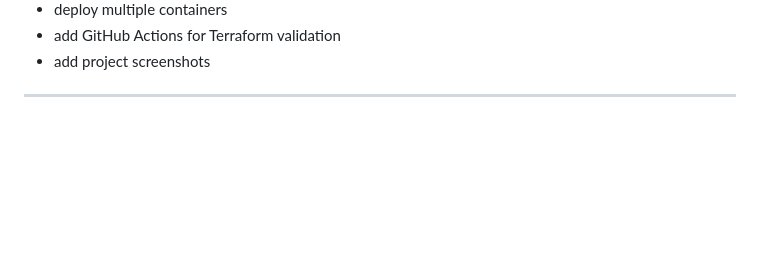
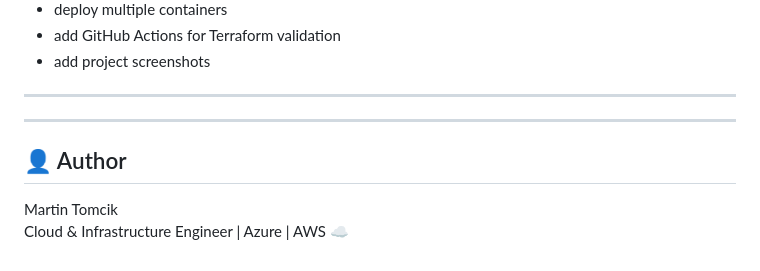
Before and after one commit to MartinTomcikMT/terraform-docker-infra, a Markdown page: README.md, the part around the change. Rendered like a GitHub page; blank space fills up the shorter version.

```diff
--- a/README.md
+++ b/README.md
@@ -294,3 +294,10 @@ terraform-docker-infra/
 - add project screenshots
 
 ---
+
+---
+
+## 👤 Author
+
+Martin Tomcik
+Cloud & Infrastructure Engineer | Azure | AWS ☁️
```
